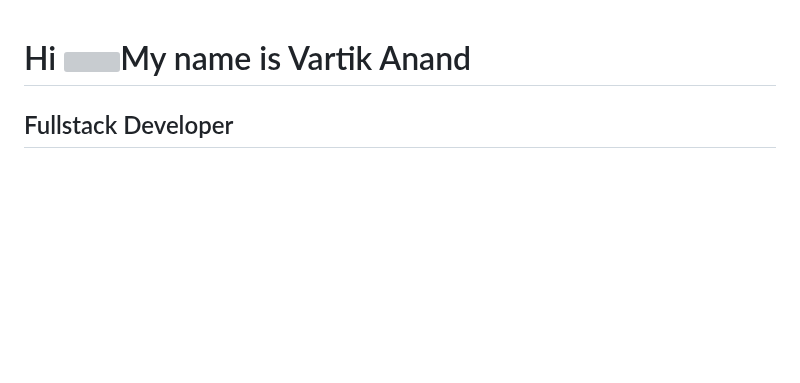
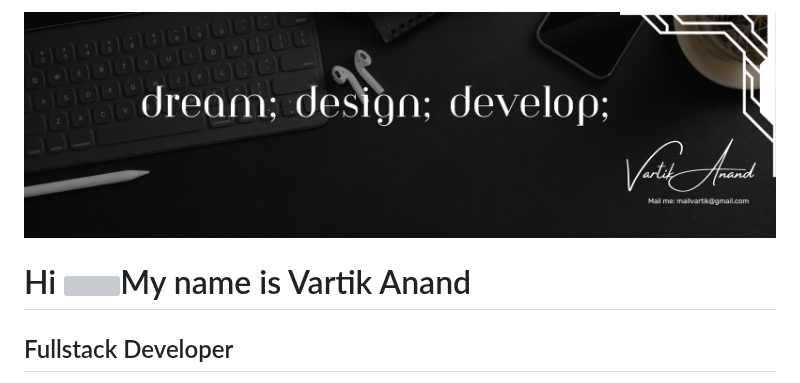
Before and after one commit to VartikAnand/VartikAnand, a Markdown page: README.md, the part around the change. Drawn GitHub-style; pictures changed too: dev.png (added); blank space fills up the shorter version; grey boxes are pictures that could not be loaded.

Commit message:
banner added

```diff
--- a/README.md
+++ b/README.md
@@ -1,3 +1,6 @@
+
+![dev vartik](dev.png)
+
 Hi ![](https://user-images.githubusercontent.com/18350557/176309783-0785949b-9127-417c-8b55-ab5a4333674e.gif)My name is Vartik Anand
 ====================================================================================================================================
 
```
